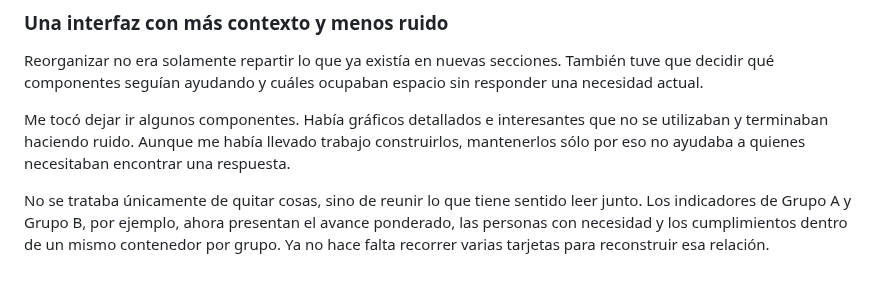
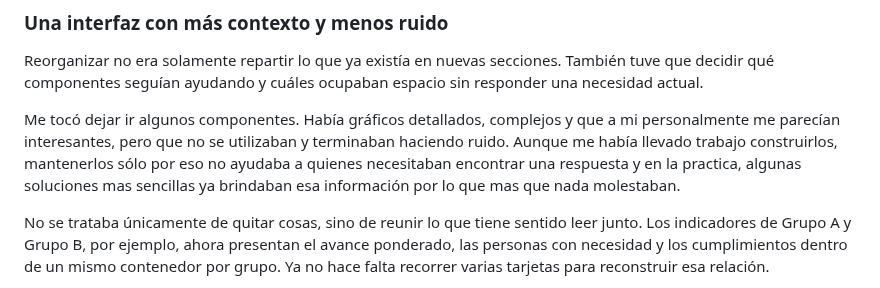
Before and after one commit to jminolli-e/case-studies, a Markdown page: capacitaciones/actualizacion/README.md, the part around the change. Drawn GitHub-style.

```diff
--- a/capacitaciones/actualizacion/README.md
+++ b/capacitaciones/actualizacion/README.md
@@ -66,7 +66,7 @@ La separación tampoco es solamente visual: las consultas y transformaciones esp
 
 Reorganizar no era solamente repartir lo que ya existía en nuevas secciones. También tuve que decidir qué componentes seguían ayudando y cuáles ocupaban espacio sin responder una necesidad actual.
 
-Me tocó dejar ir algunos componentes. Había gráficos detallados e interesantes que no se utilizaban y terminaban haciendo ruido. Aunque me había llevado trabajo construirlos, mantenerlos sólo por eso no ayudaba a quienes necesitaban encontrar una respuesta.
+Me tocó dejar ir algunos componentes. Había gráficos detallados, complejos y que a mi personalmente me parecían interesantes, pero que no se utilizaban y terminaban haciendo ruido. Aunque me había llevado trabajo construirlos, mantenerlos sólo por eso no ayudaba a quienes necesitaban encontrar una respuesta y en la practica, algunas soluciones mas sencillas ya brindaban esa información por lo que mas que nada molestaban.
 
 No se trataba únicamente de quitar cosas, sino de reunir lo que tiene sentido leer junto. Los indicadores de Grupo A y Grupo B, por ejemplo, ahora presentan el avance ponderado, las personas con necesidad y los cumplimientos dentro de un mismo contenedor por grupo. Ya no hace falta recorrer varias tarjetas para reconstruir esa relación.
 
```
